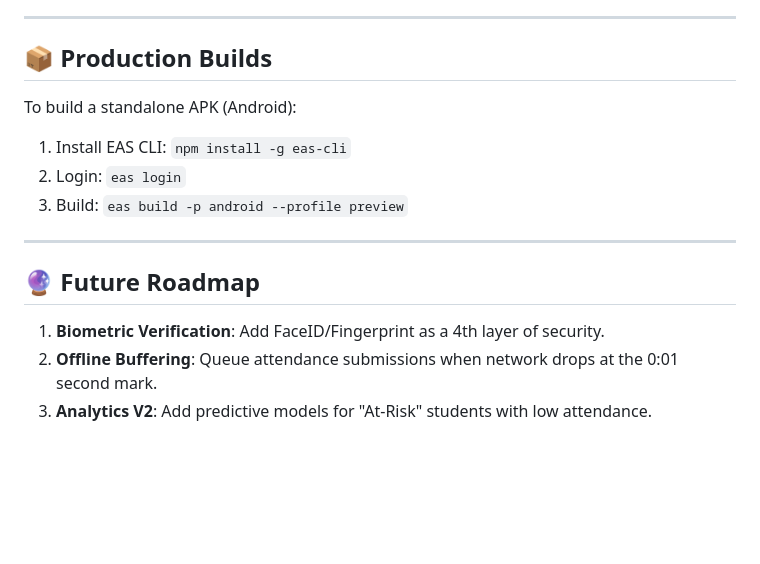
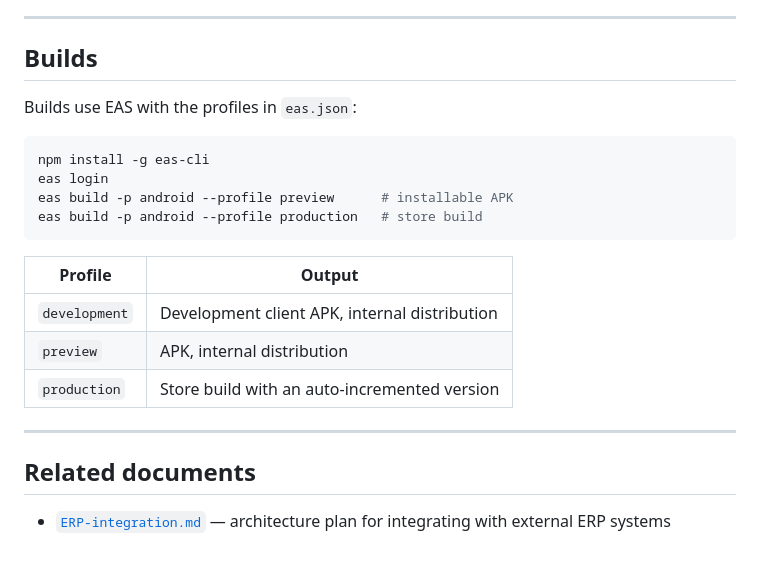
Before and after one commit to Suyashh19/Attendance-System-App, a Markdown page: README.md, the part around one of its changes. GitHub-like rendering; blank space fills up the shorter version.

````diff
--- a/README.md
+++ b/README.md
@@ -104,16 +130,25 @@ Scan the QR code printed in the terminal using the Expo Go app.
 
 ---
 
-## 📦 Production Builds
+## Builds
 
-To build a standalone APK (Android):
-1.  Install EAS CLI: `npm install -g eas-cli`
-2.  Login: `eas login`
-3.  Build: `eas build -p android --profile preview`
+Builds use EAS with the profiles in `eas.json`:
+
+```bash
+npm install -g eas-cli
+eas login
+eas build -p android --profile preview      # installable APK
+eas build -p android --profile production   # store build
+```
+
+| Profile | Output |
+|---|---|
+| `development` | Development client APK, internal distribution |
+| `preview` | APK, internal distribution |
+| `production` | Store build with an auto-incremented version |
 
 ---
 
-## 🔮 Future Roadmap
-1.  **Biometric Verification**: Add FaceID/Fingerprint as a 4th layer of security.
-2.  **Offline Buffering**: Queue attendance submissions when network drops at the 0:01 second mark.
-3.  **Analytics V2**: Add predictive models for "At-Risk" students with low attendance.
+## Related documents
+
+- [`ERP-integration.md`](./ERP-integration.md) — architecture plan for integrating with external ERP systems
````
Also changed, not shown: other parts of README.md (+97 -71 lines).
